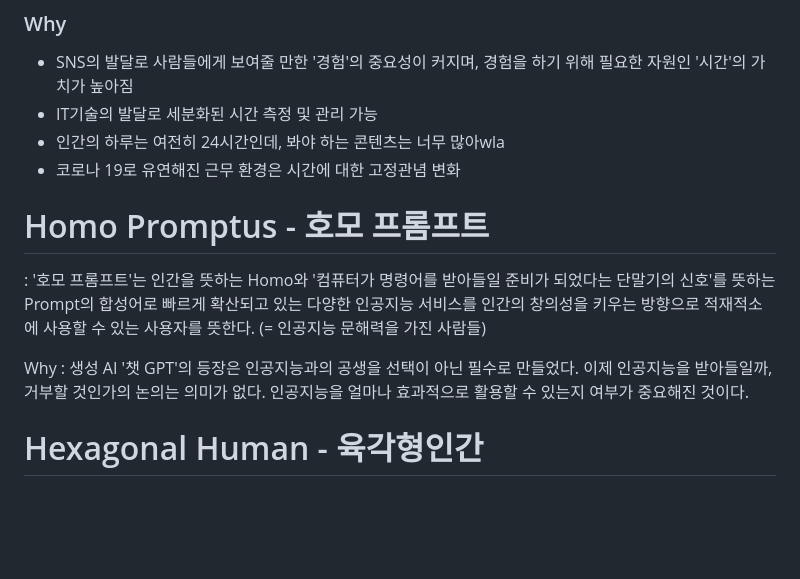
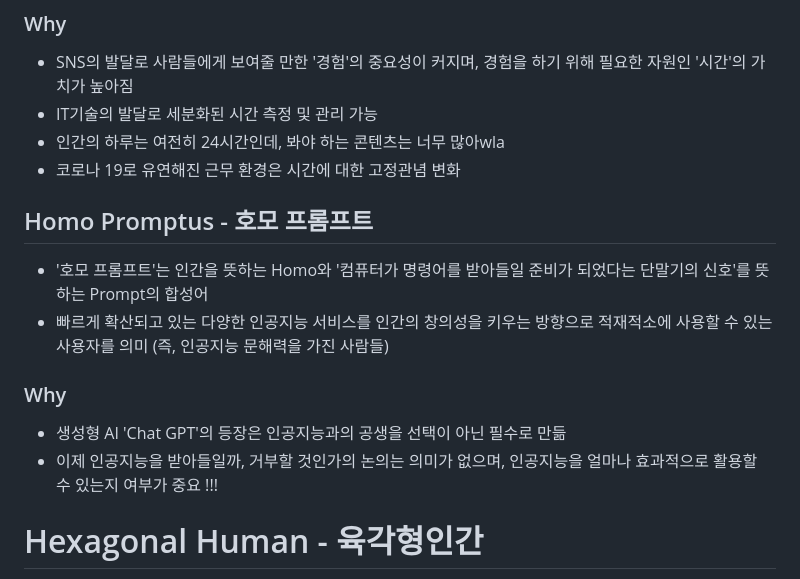
Before and after one commit to spiders22v/TIL, a Markdown page: book/01_트렌드 코리아 2024.md, the part around the change. Rendered like a GitHub page; blank space fills up the shorter version.

Commit message:
fix contents

```diff
--- a/book/01_트렌드 코리아 2024.md
+++ b/book/01_트렌드 코리아 2024.md
@@ -11,15 +11,13 @@
 - 코로나 19로 유연해진 근무 환경은 시간에 대한 고정관념 변화
 
 
+## Homo Promptus - 호모 프롬프트
+- '호모 프롬프트'는 인간을 뜻하는 Homo와 '컴퓨터가 명령어를 받아들일 준비가 되었다는 단말기의 신호'를 뜻하는 Prompt의 합성어
+- 빠르게 확산되고 있는 다양한 인공지능 서비스를 인간의 창의성을 키우는 방향으로 적재적소에 사용할 수 있는 사용자를 의미 (즉, 인공지능 문해력을 가진 사람들)
 
-
-
-# Homo Promptus - 호모 프롬프트
-: '호모 프롬프트'는 인간을 뜻하는 Homo와 '컴퓨터가 명령어를 받아들일 준비가 되었다는 단말기의 신호'를 뜻하는 Prompt의 합성어로 빠르게 확산되고 있는 다양한 인공지능 서비스를 인간의 창의성을 키우는 방향으로 적재적소에 사용할 수 있는 사용자를 뜻한다. (= 인공지능 문해력을 가진 사람들)
-
-
-
-Why : 생성 AI '챗 GPT'의 등장은 인공지능과의 공생을 선택이 아닌 필수로 만들었다. 이제 인공지능을 받아들일까, 거부할 것인가의 논의는 의미가 없다. 인공지능을 얼마나 효과적으로 활용할 수 있는지 여부가 중요해진 것이다.
+### Why
+- 생성형 AI 'Chat GPT'의 등장은 인공지능과의 공생을 선택이 아닌 필수로 만듦
+- 이제 인공지능을 받아들일까, 거부할 것인가의 논의는 의미가 없으며, 인공지능을 얼마나 효과적으로 활용할 수 있는지 여부가 중요 !!!
 
 
 
```
